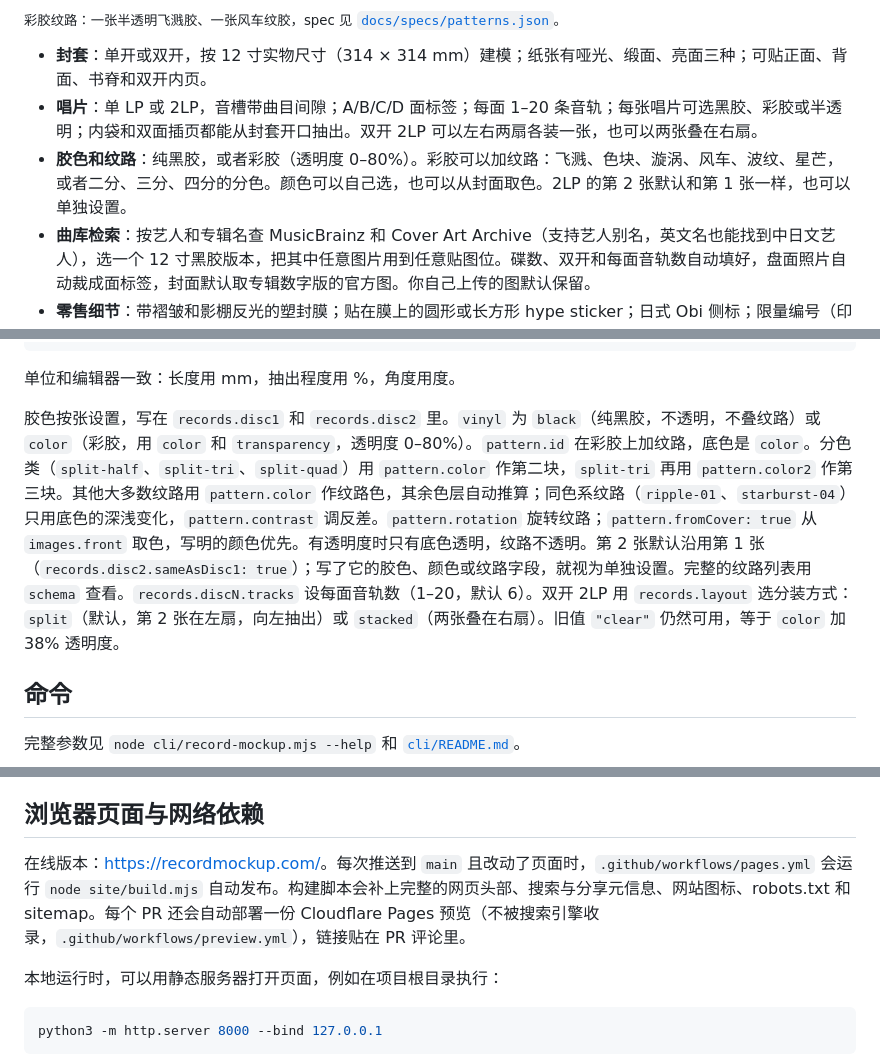
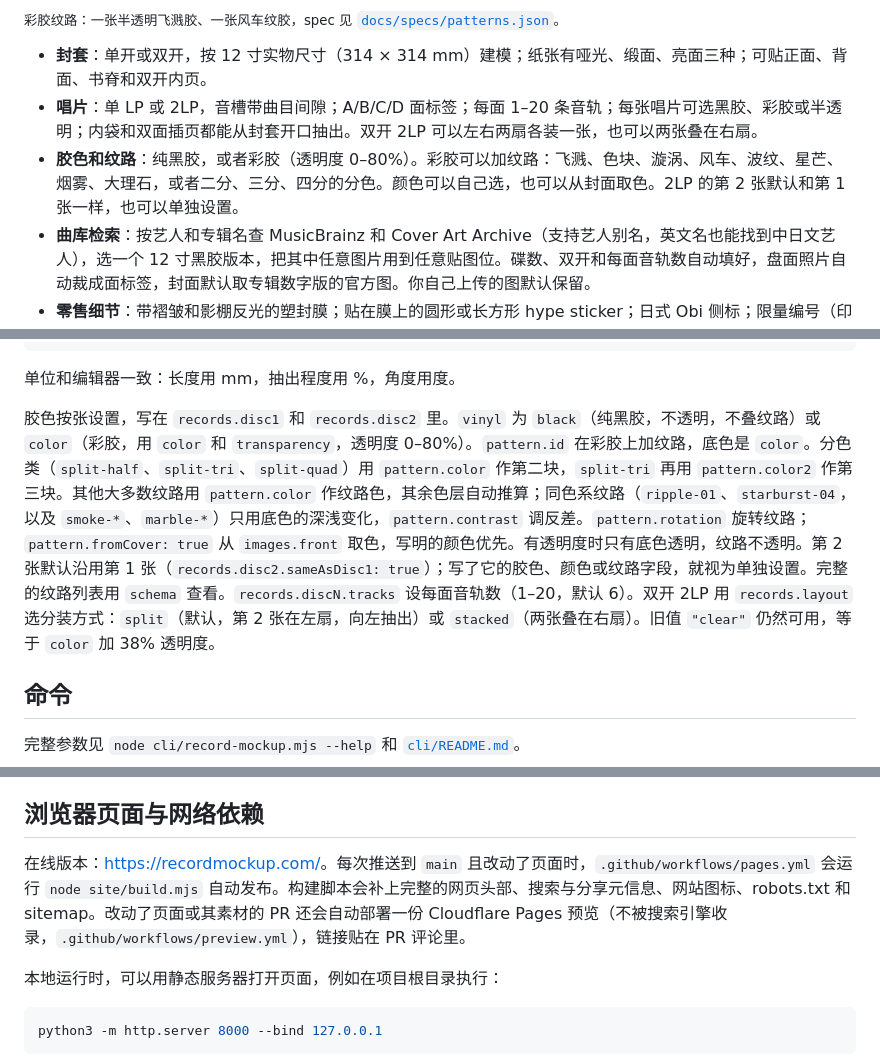
Before and after one commit to oceanjustinlin/groove-mock, a Markdown page: README.zh-CN.md, 3 parts joined by grey strips. Drawn GitHub-style.

```diff
--- a/README.zh-CN.md
+++ b/README.zh-CN.md
@@ -23,7 +23,7 @@ Record Mockup 用来渲染接近实拍效果的**黑胶唱片 3D 模型图**，
 
 - **封套**：单开或双开，按 12 寸实物尺寸（314 × 314 mm）建模；纸张有哑光、缎面、亮面三种；可贴正面、背面、书脊和双开内页。
 - **唱片**：单 LP 或 2LP，音槽带曲目间隙；A/B/C/D 面标签；每面 1–20 条音轨；每张唱片可选黑胶、彩胶或半透明；内袋和双面插页都能从封套开口抽出。双开 2LP 可以左右两扇各装一张，也可以两张叠在右扇。
-- **胶色和纹路**：纯黑胶，或者彩胶（透明度 0–80%）。彩胶可以加纹路：飞溅、色块、漩涡、风车、波纹、星芒，或者二分、三分、四分的分色。颜色可以自己选，也可以从封面取色。2LP 的第 2 张默认和第 1 张一样，也可以单独设置。
+- **胶色和纹路**：纯黑胶，或者彩胶（透明度 0–80%）。彩胶可以加纹路：飞溅、色块、漩涡、风车、波纹、星芒、烟雾、大理石，或者二分、三分、四分的分色。颜色可以自己选，也可以从封面取色。2LP 的第 2 张默认和第 1 张一样，也可以单独设置。
 - **曲库检索**：按艺人和专辑名查 MusicBrainz 和 Cover Art Archive（支持艺人别名，英文名也能找到中日文艺人），选一个 12 寸黑胶版本，把其中任意图片用到任意贴图位。碟数、双开和每面音轨数自动填好，盘面照片自动裁成面标签，封面默认取专辑数字版的官方图。你自己上传的图默认保留。
 - **零售细节**：带褶皱和影棚反光的塑封膜；贴在膜上的圆形或长方形 hype sticker；日式 Obi 侧标；限量编号（印刷、印章、烫金、手写四种工艺，字体可选，也可上传）。
 - **输出**：PNG 最大 4096 px，背景可选透明或纯色；有预设视角，并支持环绕、缩放和平移。
@@ -108,7 +108,7 @@ node cli/record-mockup.mjs init -o output/spec.json
 
 单位和编辑器一致：长度用 mm，抽出程度用 %，角度用度。
 
-胶色按张设置，写在 `records.disc1` 和 `records.disc2` 里。`vinyl` 为 `black`（纯黑胶，不透明，不叠纹路）或 `color`（彩胶，用 `color` 和 `transparency`，透明度 0–80%）。`pattern.id` 在彩胶上加纹路，底色是 `color`。分色类（`split-half`、`split-tri`、`split-quad`）用 `pattern.color` 作第二块，`split-tri` 再用 `pattern.color2` 作第三块。其他大多数纹路用 `pattern.color` 作纹路色，其余色层自动推算；同色系纹路（`ripple-01`、`starburst-04`）只用底色的深浅变化，`pattern.contrast` 调反差。`pattern.rotation` 旋转纹路；`pattern.fromCover: true` 从 `images.front` 取色，写明的颜色优先。有透明度时只有底色透明，纹路不透明。第 2 张默认沿用第 1 张（`records.disc2.sameAsDisc1: true`）；写了它的胶色、颜色或纹路字段，就视为单独设置。完整的纹路列表用 `schema` 查看。`records.discN.tracks` 设每面音轨数（1–20，默认 6）。双开 2LP 用 `records.layout` 选分装方式：`split`（默认，第 2 张在左扇，向左抽出）或 `stacked`（两张叠在右扇）。旧值 `"clear"` 仍然可用，等于 `color` 加 38% 透明度。
+胶色按张设置，写在 `records.disc1` 和 `records.disc2` 里。`vinyl` 为 `black`（纯黑胶，不透明，不叠纹路）或 `color`（彩胶，用 `color` 和 `transparency`，透明度 0–80%）。`pattern.id` 在彩胶上加纹路，底色是 `color`。分色类（`split-half`、`split-tri`、`split-quad`）用 `pattern.color` 作第二块，`split-tri` 再用 `pattern.color2` 作第三块。其他大多数纹路用 `pattern.color` 作纹路色，其余色层自动推算；同色系纹路（`ripple-01`、`starburst-04`，以及 `smoke-*`、`marble-*`）只用底色的深浅变化，`pattern.contrast` 调反差。`pattern.rotation` 旋转纹路；`pattern.fromCover: true` 从 `images.front` 取色，写明的颜色优先。有透明度时只有底色透明，纹路不透明。第 2 张默认沿用第 1 张（`records.disc2.sameAsDisc1: true`）；写了它的胶色、颜色或纹路字段，就视为单独设置。完整的纹路列表用 `schema` 查看。`records.discN.tracks` 设每面音轨数（1–20，默认 6）。双开 2LP 用 `records.layout` 选分装方式：`split`（默认，第 2 张在左扇，向左抽出）或 `stacked`（两张叠在右扇）。旧值 `"clear"` 仍然可用，等于 `color` 加 38% 透明度。
 
 ## 命令
 
@@ -141,7 +141,7 @@ node cli/record-mockup.mjs init -o output/spec.json
 
 ## 浏览器页面与网络依赖
 
-在线版本：<https://recordmockup.com/>。每次推送到 `main` 且改动了页面时，`.github/workflows/pages.yml` 会运行 `node site/build.mjs` 自动发布。构建脚本会补上完整的网页头部、搜索与分享元信息、网站图标、robots.txt 和 sitemap。每个 PR 还会自动部署一份 Cloudflare Pages 预览（不被搜索引擎收录，`.github/workflows/preview.yml`），链接贴在 PR 评论里。
+在线版本：<https://recordmockup.com/>。每次推送到 `main` 且改动了页面时，`.github/workflows/pages.yml` 会运行 `node site/build.mjs` 自动发布。构建脚本会补上完整的网页头部、搜索与分享元信息、网站图标、robots.txt 和 sitemap。改动了页面或其素材的 PR 还会自动部署一份 Cloudflare Pages 预览（不被搜索引擎收录，`.github/workflows/preview.yml`），链接贴在 PR 评论里。
 
 本地运行时，可以用静态服务器打开页面，例如在项目根目录执行：
 
```
Also changed, not shown: other parts of README.zh-CN.md (+1 -1 lines), README.md (+4 -4 lines).
